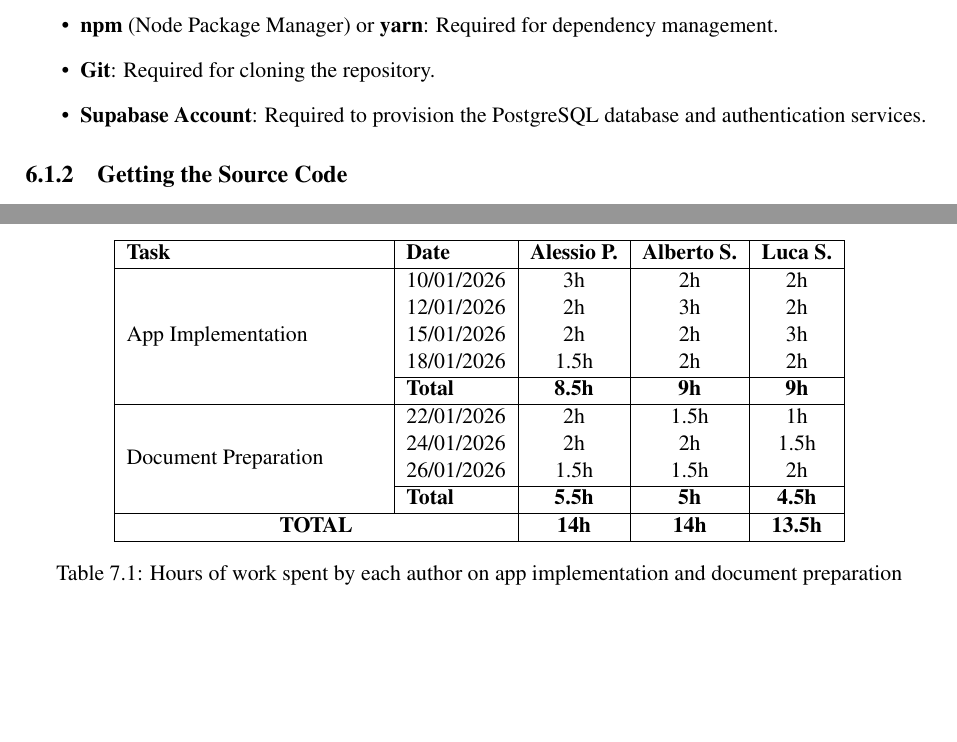
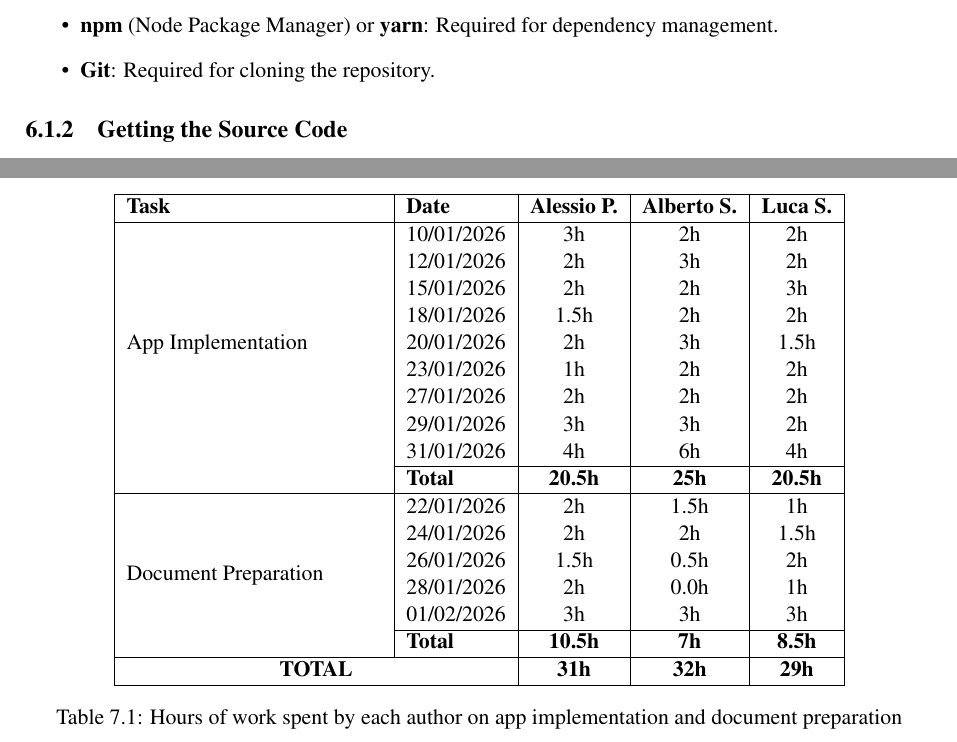
Before and after one commit to AlbertoSpezzapria/Best-Bike-Path, a LaTeX thesis (IT/ITD/ITD_Documentation/main.tex, which reads IT/ITD/ITD_Documentation/Files/6_installation_instructions.tex, IT/ITD/ITD_Documentation/Files/7_effort.tex): two parts of pages 19 and 21 of 21, joined at a grey line, cut so that both start at the same text, the shorter picture padded with empty space. Compiled offline with pdfLaTeX.

Commit message:
update effort

```diff
--- a/IT/ITD/ITD_Documentation/Files/6_installation_instructions.tex
+++ b/IT/ITD/ITD_Documentation/Files/6_installation_instructions.tex
@@ -10,7 +10,6 @@ Before proceeding with the installation, ensure that the following software is i
     \item \textbf{Node.js} (Version 18.0 or higher): Required for the React runtime environment.
     \item \textbf{npm} (Node Package Manager) or \textbf{yarn}: Required for dependency management.
     \item \textbf{Git}: Required for cloning the repository.
-    \item \textbf{Supabase Account}: Required to provision the PostgreSQL database and authentication services.
 \end{itemize}
 
 \subsection{Getting the Source Code}
--- a/IT/ITD/ITD_Documentation/Files/7_effort.tex
+++ b/IT/ITD/ITD_Documentation/Files/7_effort.tex
@@ -6,25 +6,32 @@
 \hline
 
 % TASK 1: APP IMPLEMENTATION
-\multirow{5}{=}{App Implementation}
+\multirow{9}{=}{App Implementation}
 & 10/01/2026 & 3h & 2h & 2h \\
 & 12/01/2026 & 2h & 3h & 2h \\
 & 15/01/2026 & 2h & 2h & 3h \\
 & 18/01/2026 & 1.5h & 2h & 2h \\
+& 20/01/2026 & 2h & 3h & 1.5h \\
+& 23/01/2026 & 1h & 2h & 2h \\
+& 27/01/2026 & 2h & 2h & 2h \\
+& 29/01/2026 & 3h & 3h & 2h \\
+& 31/01/2026 & 4h & 6h & 4h \\
 \cline{2-5}
-& \textbf{Total} & \textbf{8.5h} & \textbf{9h} & \textbf{9h} \\
+& \textbf{Total} & \textbf{20.5h} & \textbf{25h} & \textbf{20.5h} \\
 \hline
 
 % TASK 2: DOCUMENT PREPARATION
-\multirow{4}{=}{Document Preparation}
+\multirow{6}{=}{Document Preparation}
 & 22/01/2026 & 2h & 1.5h & 1h \\
 & 24/01/2026 & 2h & 2h & 1.5h \\
-& 26/01/2026 & 1.5h & 1.5h & 2h \\
+& 26/01/2026 & 1.5h & 0.5h & 2h \\
+& 28/01/2026 & 2h & 0.0h & 1h \\ % Alberto concentrato su app
+& 01/02/2026 & 3h & 3h & 3h \\
 \cline{2-5}
-& \textbf{Total} & \textbf{5.5h} & \textbf{5h} & \textbf{4.5h} \\
+& \textbf{Total} & \textbf{10.5h} & \textbf{7h} & \textbf{8.5h} \\
 \hline
 
-\multicolumn{2}{|c|}{\textbf{TOTAL}} & \textbf{14h} & \textbf{14h} & \textbf{13.5h} \\
+\multicolumn{2}{|c|}{\textbf{TOTAL}} & \textbf{31h} & \textbf{32h} & \textbf{29h} \\
 \hline
 
 \end{tabular}
```
Also changed, not shown: IT/ITD/ITD_Documentation/main.pdf, 3 other files.
